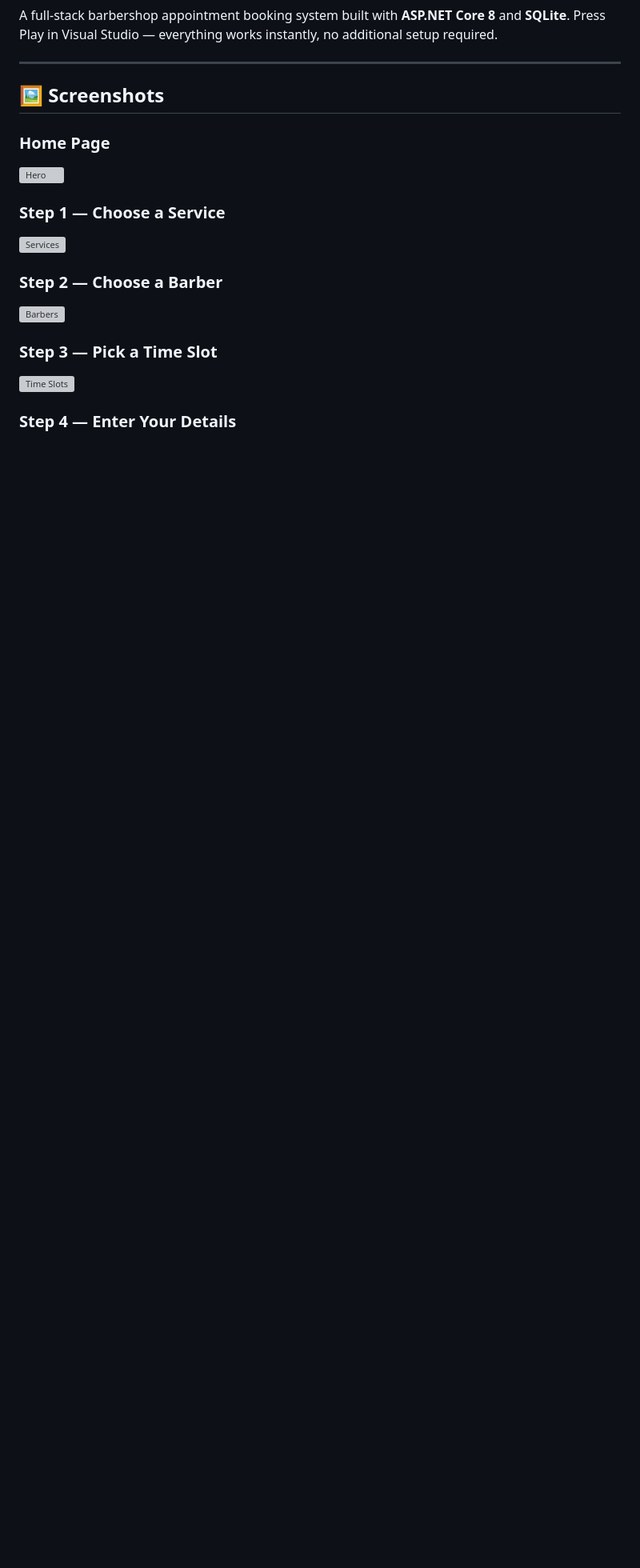
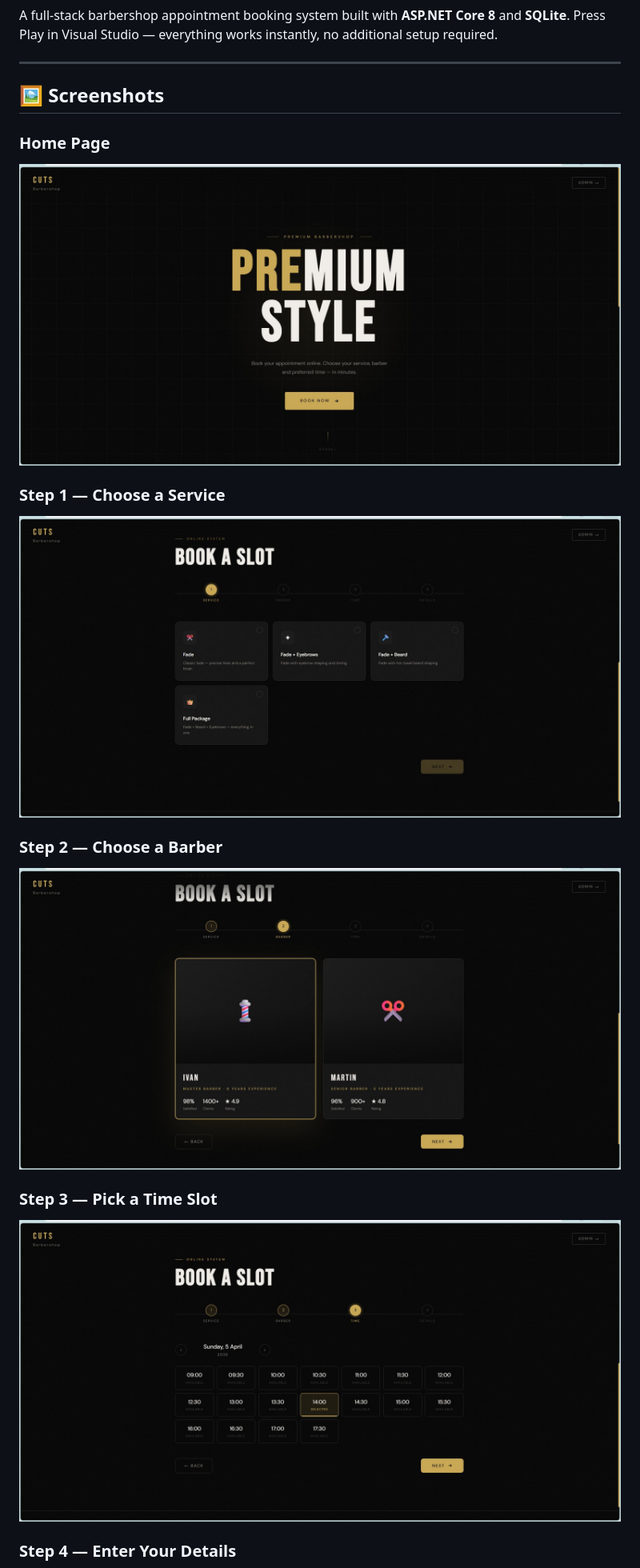
Before and after one commit to B-Evtimov/cuts-barbershop, a Markdown page: README.md, the part around one of its changes. Shown at 80% size. Rendered like a GitHub page; blank space fills up the shorter version; grey boxes are pictures that could not be loaded.

Commit message:
Fix screenshot paths in README.md

```diff
--- a/README.md
+++ b/README.md
@@ -13,15 +13,15 @@ A full-stack barbershop appointment booking system built with **ASP.NET Core 8**
 ## 🖼️ Screenshots
 
 ### Home Page
-![Hero](screenshots/01_hero.png)
+![Hero](Screenshots/01_hero.png)
 
 ### Step 1 — Choose a Service
-![Services](screenshots/02_services.png)
+![Services](Screenshots/02_services.png)
 
 ### Step 2 — Choose a Barber
-![Barbers](screenshots/03_barbers.png)
+![Barbers](Screenshots/03_barbers.png)
 
 ### Step 3 — Pick a Time Slot
-![Time Slots](screenshots/04_timeslots.png)
+![Time Slots](Screenshots/04_timeslots.png)
 
 ### Step 4 — Enter Your Details
```
Also changed, not shown: other parts of README.md (+7 -7 lines).
